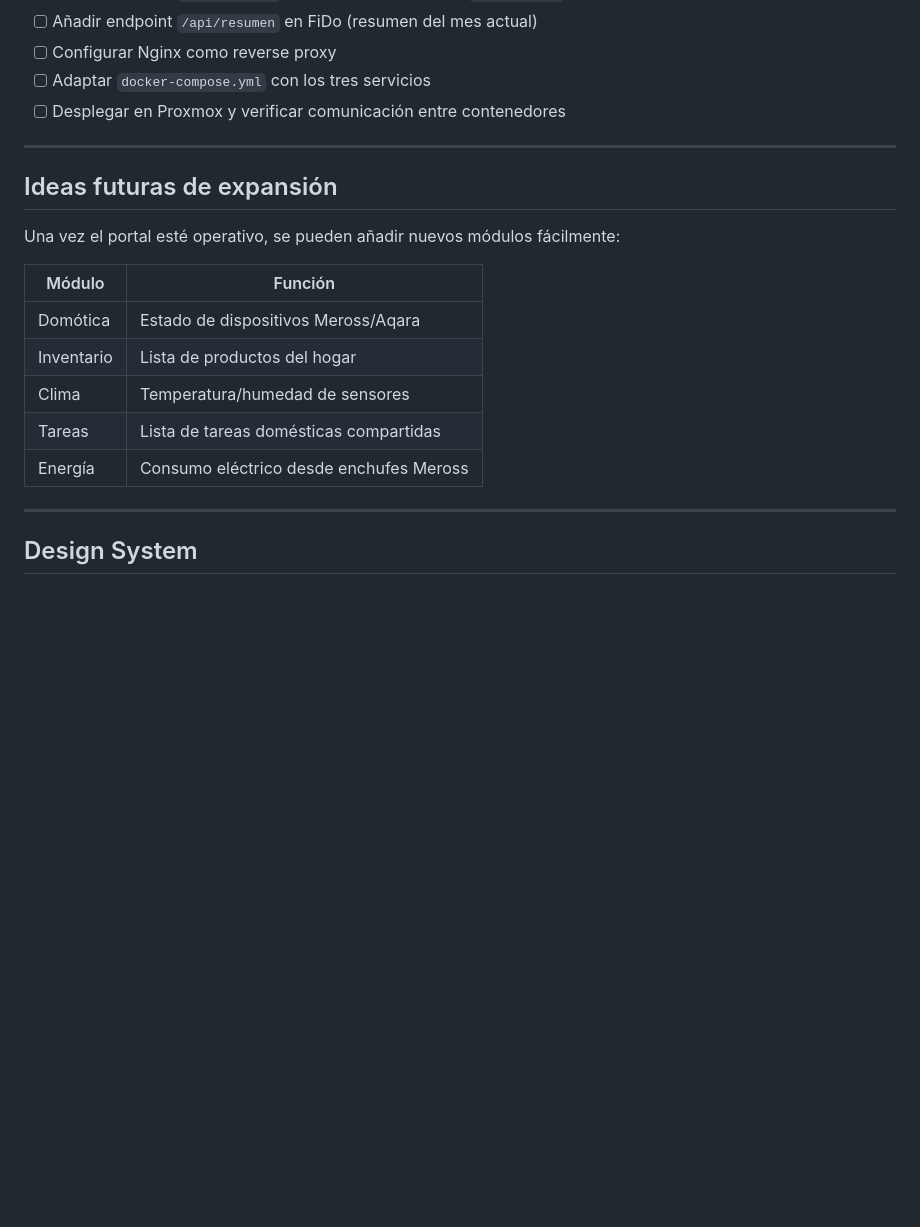
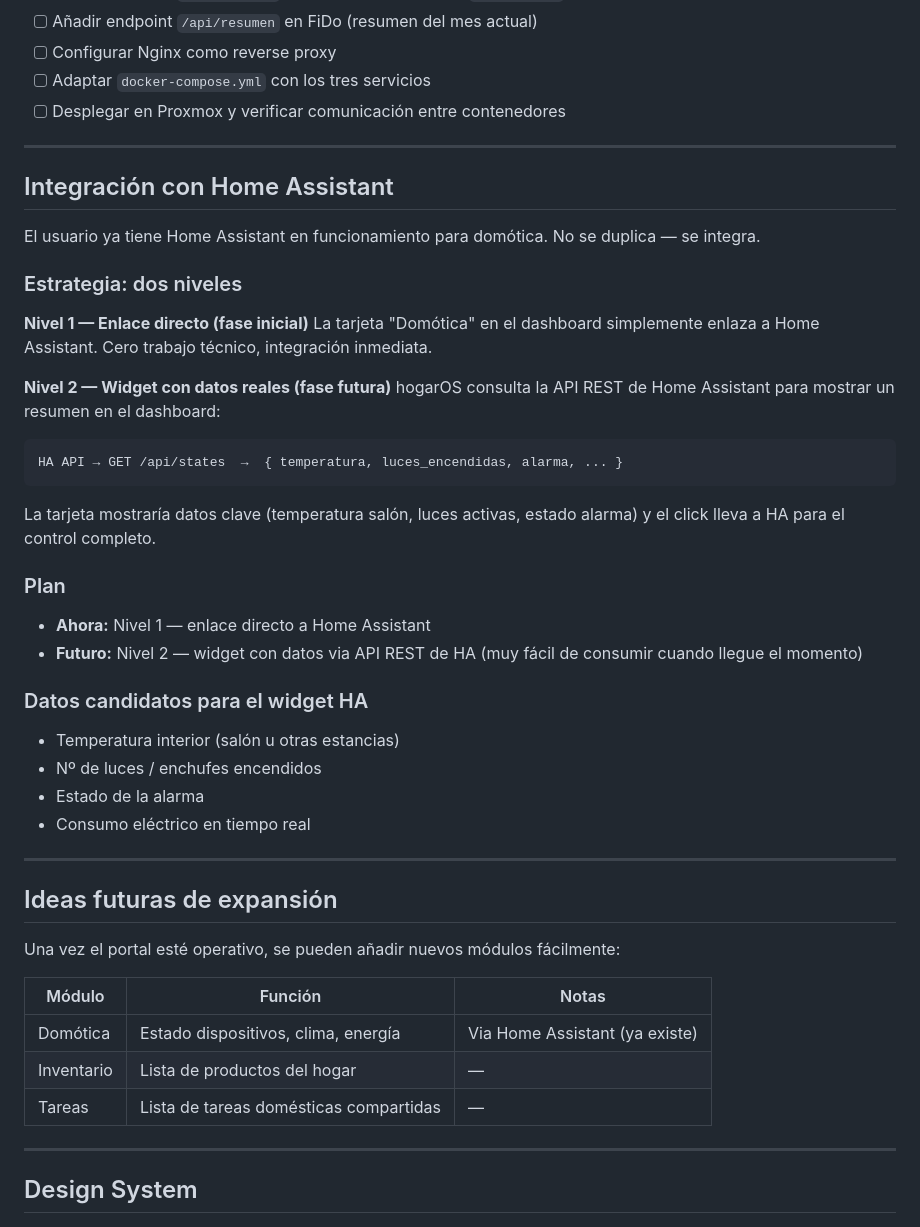
Before and after one commit to acabellan1868-prog/hogarOS, a Markdown page: hogarOS_brainstorming.md, the part around the change. Drawn GitHub-style; blank space fills up the shorter version.

Commit message:
añadir integración con Home Assistant al brainstorming
Estrategia en dos niveles: enlace directo ahora, widget con
datos via API REST de HA en el futuro. Domótica consolidada
en HA, no se duplica en hogarOS.

Co-Authored-By: Claude Sonnet 4.6 <noreply@anthropic.com>

````diff
--- a/hogarOS_brainstorming.md
+++ b/hogarOS_brainstorming.md
@@ -188,17 +188,43 @@ services:
 
 ---
 
+## Integración con Home Assistant
+
+El usuario ya tiene Home Assistant en funcionamiento para domótica. No se duplica — se integra.
+
+### Estrategia: dos niveles
+
+**Nivel 1 — Enlace directo (fase inicial)**
+La tarjeta "Domótica" en el dashboard simplemente enlaza a Home Assistant. Cero trabajo técnico, integración inmediata.
+
+**Nivel 2 — Widget con datos reales (fase futura)**
+hogarOS consulta la API REST de Home Assistant para mostrar un resumen en el dashboard:
+```
+HA API → GET /api/states  →  { temperatura, luces_encendidas, alarma, ... }
+```
+La tarjeta mostraría datos clave (temperatura salón, luces activas, estado alarma) y el click lleva a HA para el control completo.
+
+### Plan
+- **Ahora:** Nivel 1 — enlace directo a Home Assistant
+- **Futuro:** Nivel 2 — widget con datos via API REST de HA (muy fácil de consumir cuando llegue el momento)
+
+### Datos candidatos para el widget HA
+- Temperatura interior (salón u otras estancias)
+- Nº de luces / enchufes encendidos
+- Estado de la alarma
+- Consumo eléctrico en tiempo real
+
+---
+
 ## Ideas futuras de expansión
 
 Una vez el portal esté operativo, se pueden añadir nuevos módulos fácilmente:
 
-| Módulo | Función |
-|---|---|
-| Domótica | Estado de dispositivos Meross/Aqara |
-| Inventario | Lista de productos del hogar |
-| Clima | Temperatura/humedad de sensores |
-| Tareas | Lista de tareas domésticas compartidas |
-| Energía | Consumo eléctrico desde enchufes Meross |
+| Módulo | Función | Notas |
+|---|---|---|
+| Domótica | Estado dispositivos, clima, energía | Via Home Assistant (ya existe) |
+| Inventario | Lista de productos del hogar | — |
+| Tareas | Lista de tareas domésticas compartidas | — |
 
 ---
 
````
